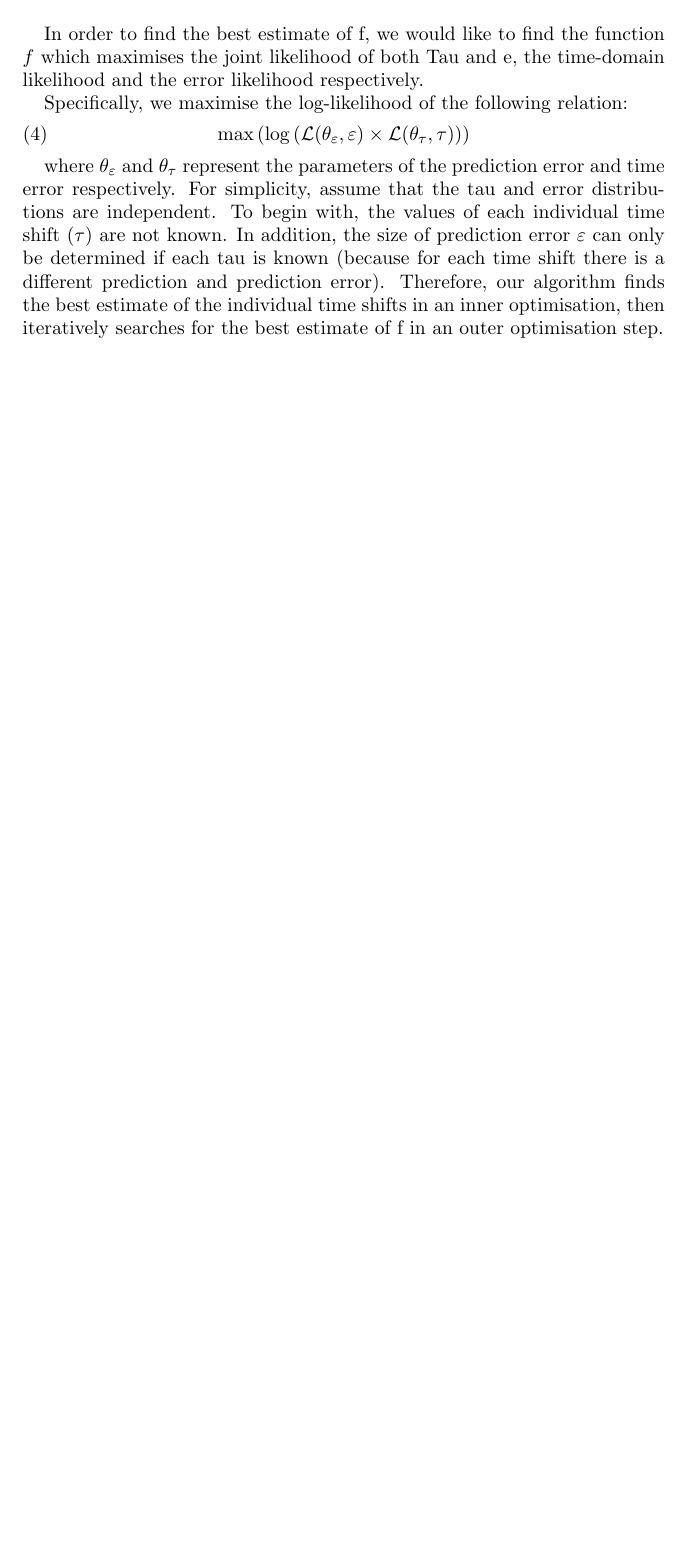
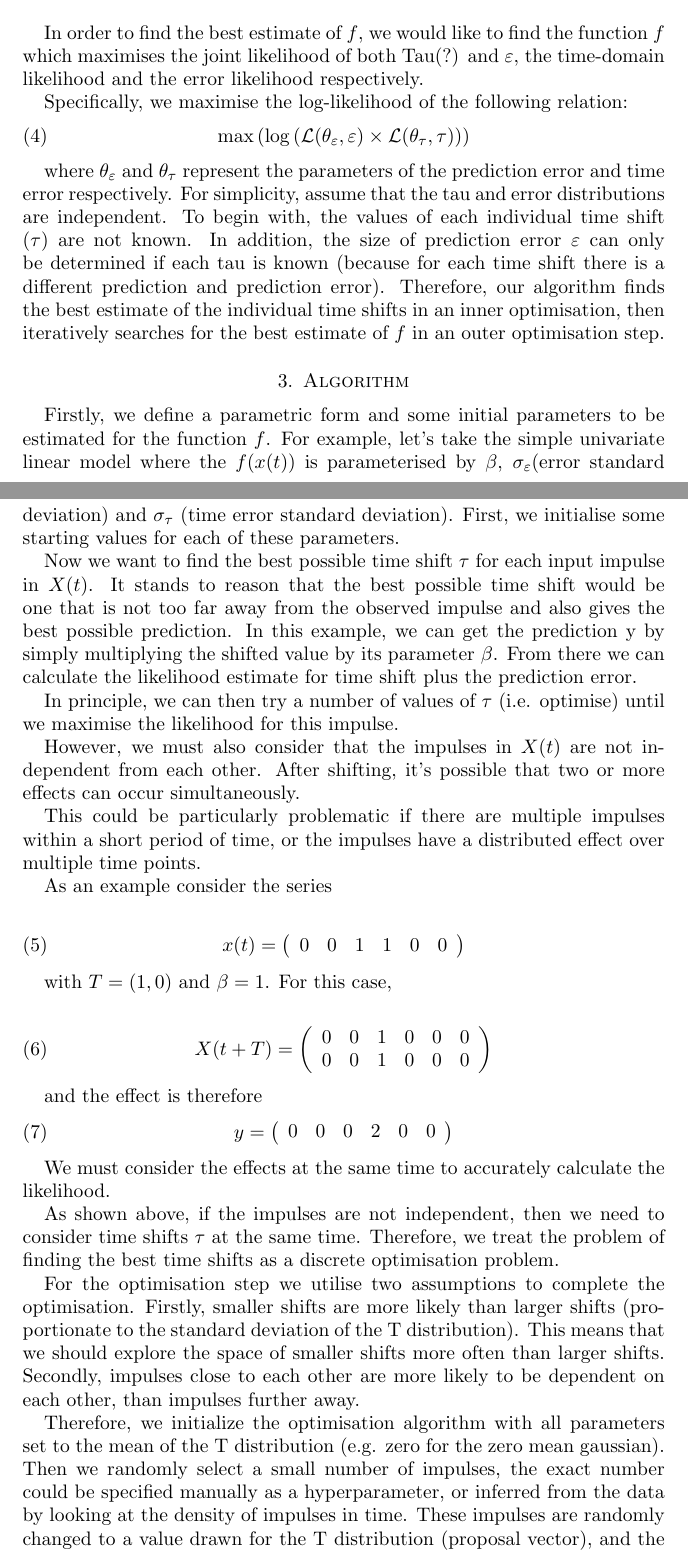
Before and after one commit to aaron1rcl/tvs_regression, a LaTeX paper (documentation/article/article.tex): part of page 3 of 3 before the commit and two parts of pages 3 and 4 of 5 after it, the two joined at a grey line, cut so that both start at the same text, the shorter picture padded with empty space. Compiled offline with pdfLaTeX.

Commit message:
added v1 algorithm

```diff
--- a/documentation/article/article.tex
+++ b/documentation/article/article.tex
@@ -79,9 +84,9 @@ Our algorithm then attempts to find the maximum likelihood estimate for the foll
 y(t)= f(X(t + T)) + \varepsilon
 \end{align}
 
-where $X(t + T)$ is the time shifted series and $X(t)$ is the observed input. \\
+where $X(t + T)$ is the time shifted series and $X(t)$ is the observed input.\\
 
-In order to find the best estimate of f, we would like to find the function $f$ which maximises the joint likelihood of both Tau and e, the time-domain likelihood and the error likelihood respectively.
+In order to find the best estimate of $f$, we would like to find the function $f$ which maximises the joint likelihood of both Tau(?) and $\varepsilon$, the time-domain likelihood and the error likelihood respectively.
 
 Specifically, we maximise the log-likelihood of the following relation:
 % TODO: Clean this notation.
@@ -89,4 +94,57 @@ Specifically, we maximise the log-likelihood of the following relation:
 \max  \left( \log \left(\mathcal{L}(\theta_{\varepsilon}, \varepsilon) \times \mathcal{L}(\theta_{\tau}, \tau)\right) \right)
 \end{align}
 
-where $\theta_{\varepsilon}$ and $\theta_{\tau}$ represent the parameters of the prediction error and time error respectively. For simplicity, assume that the tau and error distributions are independent. To begin with, the values of each individual time shift ($\tau$) are not known. In addition, the size of prediction error $\varepsilon$ can only be determined if each tau is known (because for each time shift there is a different prediction and prediction error). Therefore, our algorithm finds the best estimate of the individual time shifts in an inner optimisation, then iteratively searches for the best estimate of f in an outer optimisation step. \\
+where $\theta_{\varepsilon}$ and $\theta_{\tau}$ represent the parameters of the prediction error and time error respectively. For simplicity, assume that the tau and error distributions are independent. To begin with, the values of each individual time shift ($\tau$) are not known. In addition, the size of prediction error $\varepsilon$ can only be determined if each tau is known (because for each time shift there is a different prediction and prediction error). Therefore, our algorithm finds the best estimate of the individual time shifts in an inner optimisation, then iteratively searches for the best estimate of $f$ in an outer optimisation step.
+
+\section{Algorithm}
+
+Firstly, we define a parametric form and some initial parameters to be estimated for the function $f$. For example, let's take the simple univariate linear model where the $f(x(t))$ is parameterised by $\beta$, $\sigma_{\varepsilon}$(error standard deviation)  and $\sigma_{\tau}$ (time error standard deviation). First, we initialise some starting values for each of these parameters.
+
+Now we want to find the best possible time shift $\tau$ for each input impulse in $X(t)$. It stands to reason that the best possible time shift would be one that is not too far away from the observed impulse and also gives the best possible prediction. In this example, we can get the prediction y by simply multiplying the shifted value by its parameter $\beta$. From there we can calculate the likelihood estimate for time shift plus the prediction error.
+
+In principle, we can then try a number of values of $\tau$ (i.e. optimise) until we maximise the likelihood for this impulse.
+
+However, we must also consider that the impulses in $X(t)$ are not independent from each other. After shifting, it's possible that two or more effects can occur simultaneously.
+
+This could be particularly problematic if there are multiple impulses within a short period of time, or the impulses have a distributed effect over multiple time points.
+
+As an example consider the series
+
+\begin{align}
+x(t) =
+\left(
+\begin{array}{cccccc}
+0 & 0 & 1 & 1 & 0 & 0
+\end{array}
+\right)
+\end{align}
+
+with $T= (1, 0)$ and $\beta = 1$. For this case,
+
+\begin{align}
+X(t + T) =
+\left(
+\begin{array}{cccccc}
+0 & 0 & 1 & 0 & 0 & 0 \\
+0 & 0 & 1 & 0 & 0 & 0
+\end{array}
+\right)
+\end{align}
+
+and the effect is therefore
+\begin{align}
+y =
+\left(
+\begin{array}{cccccc}
+0 & 0 & 0 & 2 & 0 & 0
+\end{array}
+\right)
+\end{align}
+
+We must consider the effects at the same time to accurately calculate the likelihood.
+
+As shown above, if the impulses are not independent, then we need to consider time shifts $\tau$ at the same time. Therefore, we treat the problem of finding the best time shifts as a discrete optimisation problem.
+
+For the optimisation step we utilise two assumptions to complete the optimisation. Firstly, smaller shifts are more likely than larger shifts (proportionate to the standard deviation of the T distribution). This means that we should explore the space of smaller shifts more often than larger shifts. Secondly, impulses close to each other are more likely to be dependent on each other,  than impulses further away.
+
+Therefore, we initialize the optimisation algorithm with all parameters set to the mean of the T distribution (e.g. zero for the zero mean gaussian). Then we randomly select a small number of impulses, the exact number could be specified manually as a hyperparameter, or inferred from the data by looking at the density of impulses in time. These impulses are randomly changed to a value drawn for the T distribution (proposal vector), and the likelihood (both time shift and prediction error) for the proposal is calculated. If the proposal likelihood is higher than the current maximum likelihood, then we update our initial estimate to the current best guess. This procedure is done in a loop, with the best guess of the set of T improving over time.
```
Also changed, not shown: documentation/article/article.pdf, documentation/article/article.tex (23 more changed lines).
